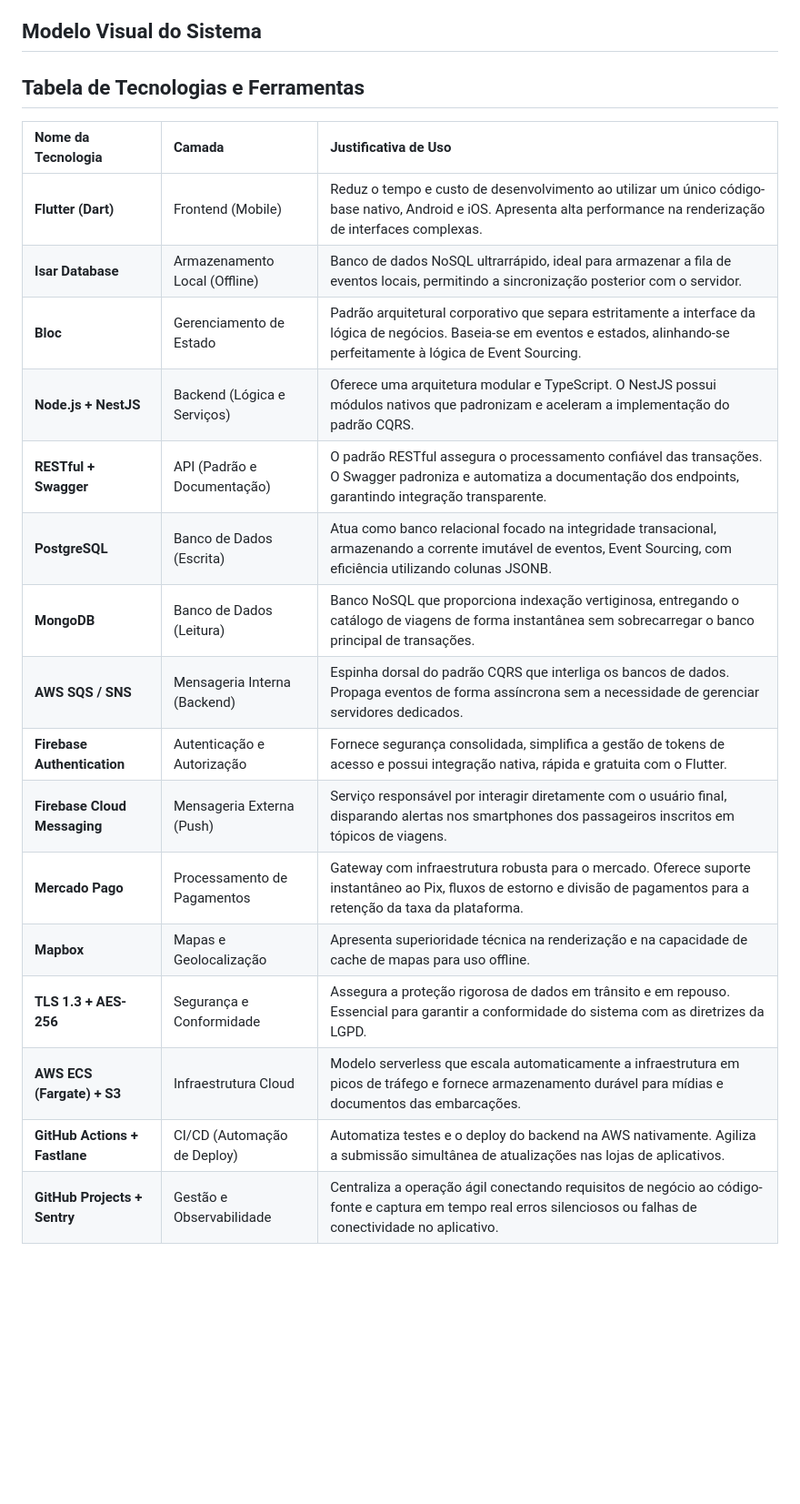
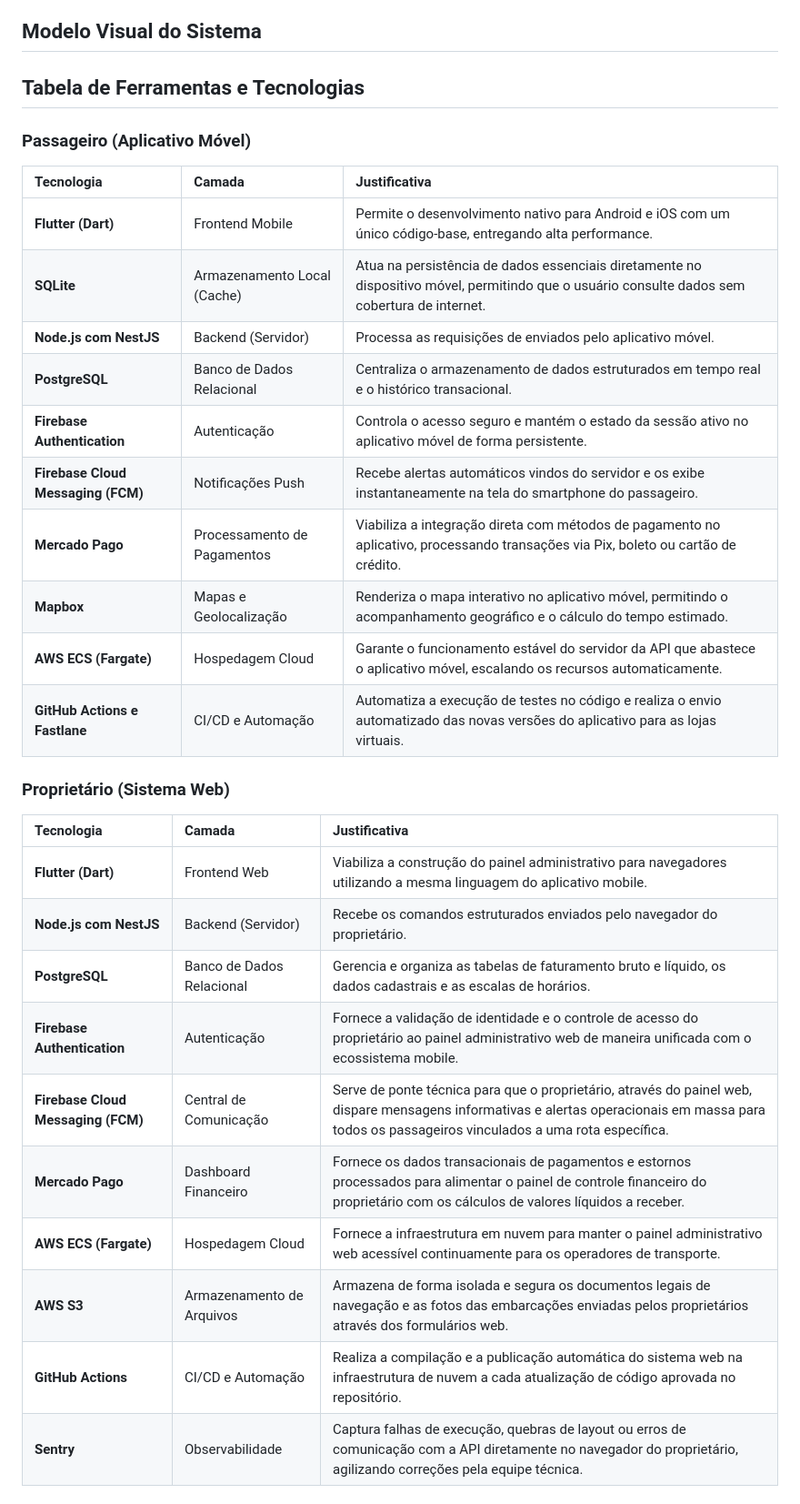
Before and after one commit to jeziel-monteiro/projeto-pratico-es, a Markdown page: TP2/2-tech-stack.md, the part around one of its changes. Shown at 91% size. GitHub-like rendering; blank space fills up the shorter version.

Commit message:
:books: docs: Update 2-tech-stack.md

```diff
--- a/TP2/2-tech-stack.md
+++ b/TP2/2-tech-stack.md
@@ -9,24 +9,35 @@ Para garantir eficiência e organização, a pilha tecnológica é comumente est
 
 ## Modelo Visual do Sistema
 
-## Tabela de Tecnologias e Ferramentas
+## Tabela de Ferramentas e Tecnologias
 
-| Nome da Tecnologia | Camada | Justificativa de Uso |
+### Passageiro (Aplicativo Móvel)
+
+| Tecnologia | Camada | Justificativa |
 | :--- | :--- | :--- |
-| **Flutter (Dart)** | Frontend (Mobile) | Reduz o tempo e custo de desenvolvimento ao utilizar um único código-base nativo, Android e iOS. Apresenta alta performance na renderização de interfaces complexas. |
-| **Isar Database** | Armazenamento Local (Offline) | Banco de dados NoSQL ultrarrápido, ideal para armazenar a fila de eventos locais, permitindo a sincronização posterior com o servidor. |
-| **Bloc** | Gerenciamento de Estado | Padrão arquitetural corporativo que separa estritamente a interface da lógica de negócios. Baseia-se em eventos e estados, alinhando-se perfeitamente à lógica de Event Sourcing. |
-| **Node.js + NestJS** | Backend (Lógica e Serviços) | Oferece uma arquitetura modular e TypeScript. O NestJS possui módulos nativos que padronizam e aceleram a implementação do padrão CQRS. |
-| **RESTful + Swagger** | API (Padrão e Documentação) | O padrão RESTful assegura o processamento confiável das transações. O Swagger padroniza e automatiza a documentação dos endpoints, garantindo integração transparente. |
-| **PostgreSQL** | Banco de Dados (Escrita) | Atua como banco relacional focado na integridade transacional, armazenando a corrente imutável de eventos, Event Sourcing, com eficiência utilizando colunas JSONB. |
-| **MongoDB** | Banco de Dados (Leitura) | Banco NoSQL que proporciona indexação vertiginosa, entregando o catálogo de viagens de forma instantânea sem sobrecarregar o banco principal de transações. |
-| **AWS SQS / SNS** | Mensageria Interna (Backend) | Espinha dorsal do padrão CQRS que interliga os bancos de dados. Propaga eventos de forma assíncrona sem a necessidade de gerenciar servidores dedicados. |
-| **Firebase Authentication** | Autenticação e Autorização | Fornece segurança consolidada, simplifica a gestão de tokens de acesso e possui integração nativa, rápida e gratuita com o Flutter. |
-| **Firebase Cloud Messaging** | Mensageria Externa (Push) | Serviço responsável por interagir diretamente com o usuário final, disparando alertas nos smartphones dos passageiros inscritos em tópicos de viagens. |
-| **Mercado Pago** | Processamento de Pagamentos | Gateway com infraestrutura robusta para o mercado. Oferece suporte instantâneo ao Pix, fluxos de estorno e divisão de pagamentos para a retenção da taxa da plataforma. |
-| **Mapbox** | Mapas e Geolocalização | Apresenta superioridade técnica na renderização e na capacidade de cache de mapas para uso offline. |
-| **TLS 1.3 + AES-256** | Segurança e Conformidade | Assegura a proteção rigorosa de dados em trânsito e em repouso. Essencial para garantir a conformidade do sistema com as diretrizes da LGPD. |
-| **AWS ECS (Fargate) + S3** | Infraestrutura Cloud | Modelo serverless que escala automaticamente a infraestrutura em picos de tráfego e fornece armazenamento durável para mídias e documentos das embarcações. |
-| **GitHub Actions + Fastlane** | CI/CD (Automação de Deploy) | Automatiza testes e o deploy do backend na AWS nativamente. Agiliza a submissão simultânea de atualizações nas lojas de aplicativos. |
-| **GitHub Projects + Sentry** | Gestão e Observabilidade | Centraliza a operação ágil conectando requisitos de negócio ao código-fonte e captura em tempo real erros silenciosos ou falhas de conectividade no aplicativo. |
+| **Flutter (Dart)** | Frontend Mobile | Permite o desenvolvimento nativo para Android e iOS com um único código-base, entregando alta performance. |
+| **SQLite** | Armazenamento Local (Cache) | Atua na persistência de dados essenciais diretamente no dispositivo móvel, permitindo que o usuário consulte dados sem cobertura de internet. |
+| **Node.js com NestJS** | Backend (Servidor) | Processa as requisições de enviados pelo aplicativo móvel. |
+| **PostgreSQL** | Banco de Dados Relacional | Centraliza o armazenamento de dados estruturados em tempo real e o histórico transacional. |
+| **Firebase Authentication** | Autenticação | Controla o acesso seguro e mantém o estado da sessão ativo no aplicativo móvel de forma persistente. |
+| **Firebase Cloud Messaging (FCM)** | Notificações Push | Recebe alertas automáticos vindos do servidor e os exibe instantaneamente na tela do smartphone do passageiro. |
+| **Mercado Pago** | Processamento de Pagamentos | Viabiliza a integração direta com métodos de pagamento no aplicativo, processando transações via Pix, boleto ou cartão de crédito. |
+| **Mapbox** | Mapas e Geolocalização | Renderiza o mapa interativo no aplicativo móvel, permitindo o acompanhamento geográfico e o cálculo do tempo estimado. |
+| **AWS ECS (Fargate)** | Hospedagem Cloud | Garante o funcionamento estável do servidor da API que abastece o aplicativo móvel, escalando os recursos automaticamente. |
+| **GitHub Actions e Fastlane** | CI/CD e Automação | Automatiza a execução de testes no código e realiza o envio automatizado das novas versões do aplicativo para as lojas virtuais. |
 
+### Proprietário (Sistema Web)
+
+| Tecnologia | Camada | Justificativa |
+| :--- | :--- | :--- |
+| **Flutter (Dart)** | Frontend Web | Viabiliza a construção do painel administrativo para navegadores utilizando a mesma linguagem do aplicativo mobile. |
+| **Node.js com NestJS** | Backend (Servidor) | Recebe os comandos estruturados enviados pelo navegador do proprietário. |
+| **PostgreSQL** | Banco de Dados Relacional | Gerencia e organiza as tabelas de faturamento bruto e líquido, os dados cadastrais e as escalas de horários. |
+| **Firebase Authentication** | Autenticação | Fornece a validação de identidade e o controle de acesso do proprietário ao painel administrativo web de maneira unificada com o ecossistema mobile. |
+| **Firebase Cloud Messaging (FCM)** | Central de Comunicação | Serve de ponte técnica para que o proprietário, através do painel web, dispare mensagens informativas e alertas operacionais em massa para todos os passageiros vinculados a uma rota específica. |
+| **Mercado Pago** | Dashboard Financeiro | Fornece os dados transacionais de pagamentos e estornos processados para alimentar o painel de controle financeiro do proprietário com os cálculos de valores líquidos a receber. |
+| **AWS ECS (Fargate)** | Hospedagem Cloud | Fornece a infraestrutura em nuvem para manter o painel administrativo web acessível continuamente para os operadores de transporte. |
+| **AWS S3** | Armazenamento de Arquivos | Armazena de forma isolada e segura os documentos legais de navegação e as fotos das embarcações enviadas pelos proprietários através dos formulários web. |
+| **GitHub Actions** | CI/CD e Automação | Realiza a compilação e a publicação automática do sistema web na infraestrutura de nuvem a cada atualização de código aprovada no repositório. |
+| **Sentry** | Observabilidade | Captura falhas de execução, quebras de layout ou erros de comunicação com a API diretamente no navegador do proprietário, agilizando correções pela equipe técnica. |
+
```
Also changed, not shown: other parts of TP2/2-tech-stack.md (+10 -0 lines).
